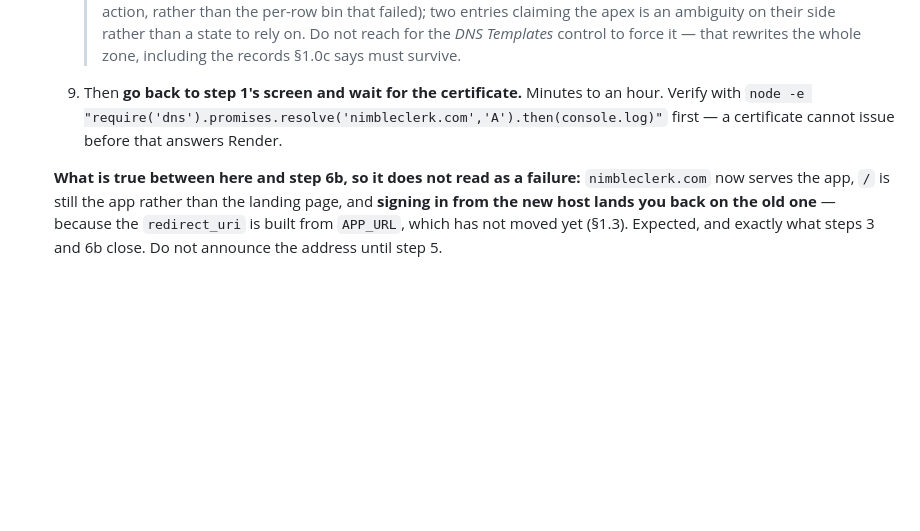
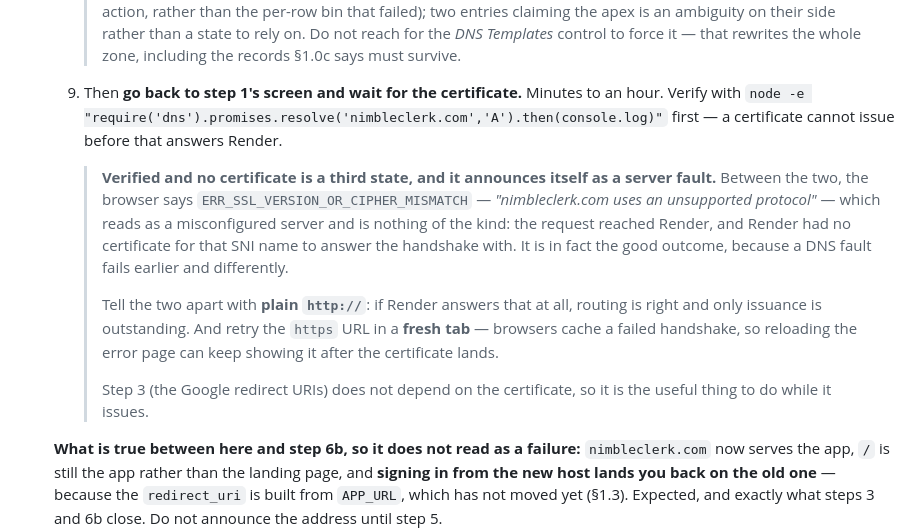
Before and after one commit to Mohamed-AH/crmbuilder, a Markdown page: docs/LAUNCH-CHECKLIST.md, the part around the change. Drawn GitHub-style; blank space fills up the shorter version.

Commit message:
docs: verified with no certificate reads as a server fault, and is not one
Observed on the live domain between Render verifying it and the certificate
issuing: the browser says ERR_SSL_VERSION_OR_CIPHER_MISMATCH, "nimbleclerk.com
uses an unsupported protocol". That reads as a misconfigured server, and it is
the opposite — the request reached Render and Render had no certificate for
that SNI name to complete the handshake with. A DNS fault fails earlier and
differently, so this error is the good outcome at that moment.

Worth writing down because the wording sends you looking at protocols and
ciphers, which is somewhere there is nothing to find, during the one window
where the correct action is to wait. §1.6 step 1.3 already names the state
before this one (unverified, no certificate); this is the state after it, and
the two look nothing alike.

Plus the two things that tell it apart from a real fault: plain http://
answering means routing is right and only issuance is outstanding, and the
https retry needs a fresh tab because browsers cache a failed handshake and
will keep showing the error after the certificate lands.

Both causes that would make this permanent were already ruled out in §1.0c —
no CAA record refusing Let's Encrypt, and the apex resolving to Render from
both nameservers.

Docs only. No code, no served file, no route.

Co-Authored-By: Claude Opus 5 <noreply@anthropic.com>
Claude-Session: https://claude.ai/code/session_013KscUQEV84Xu27jydSSsmX

```diff
--- a/docs/LAUNCH-CHECKLIST.md
+++ b/docs/LAUNCH-CHECKLIST.md
@@ -528,6 +528,24 @@ can do them. Steps 6 and 10 are commits.
       `node -e "require('dns').promises.resolve('nimbleclerk.com','A').then(console.log)"`
       first — a certificate cannot issue before that answers Render.
 
+      > **Verified and no certificate is a third state, and it announces
+      > itself as a server fault.** Between the two, the browser says
+      > `ERR_SSL_VERSION_OR_CIPHER_MISMATCH` — *"nimbleclerk.com uses an
+      > unsupported protocol"* — which reads as a misconfigured server and is
+      > nothing of the kind: the request reached Render, and Render had no
+      > certificate for that SNI name to answer the handshake with. It is in
+      > fact the good outcome, because a DNS fault fails earlier and
+      > differently.
+      >
+      > Tell the two apart with **plain `http://`**: if Render answers that at
+      > all, routing is right and only issuance is outstanding. And retry the
+      > `https` URL in a **fresh tab** — browsers cache a failed handshake, so
+      > reloading the error page can keep showing it after the certificate
+      > lands.
+      >
+      > Step 3 (the Google redirect URIs) does not depend on the certificate,
+      > so it is the useful thing to do while it issues.
+
    **What is true between here and step 6b, so it does not read as a failure:**
    `nimbleclerk.com` now serves the app, `/` is still the app rather than the
    landing page, and **signing in from the new host lands you back on the old
```
